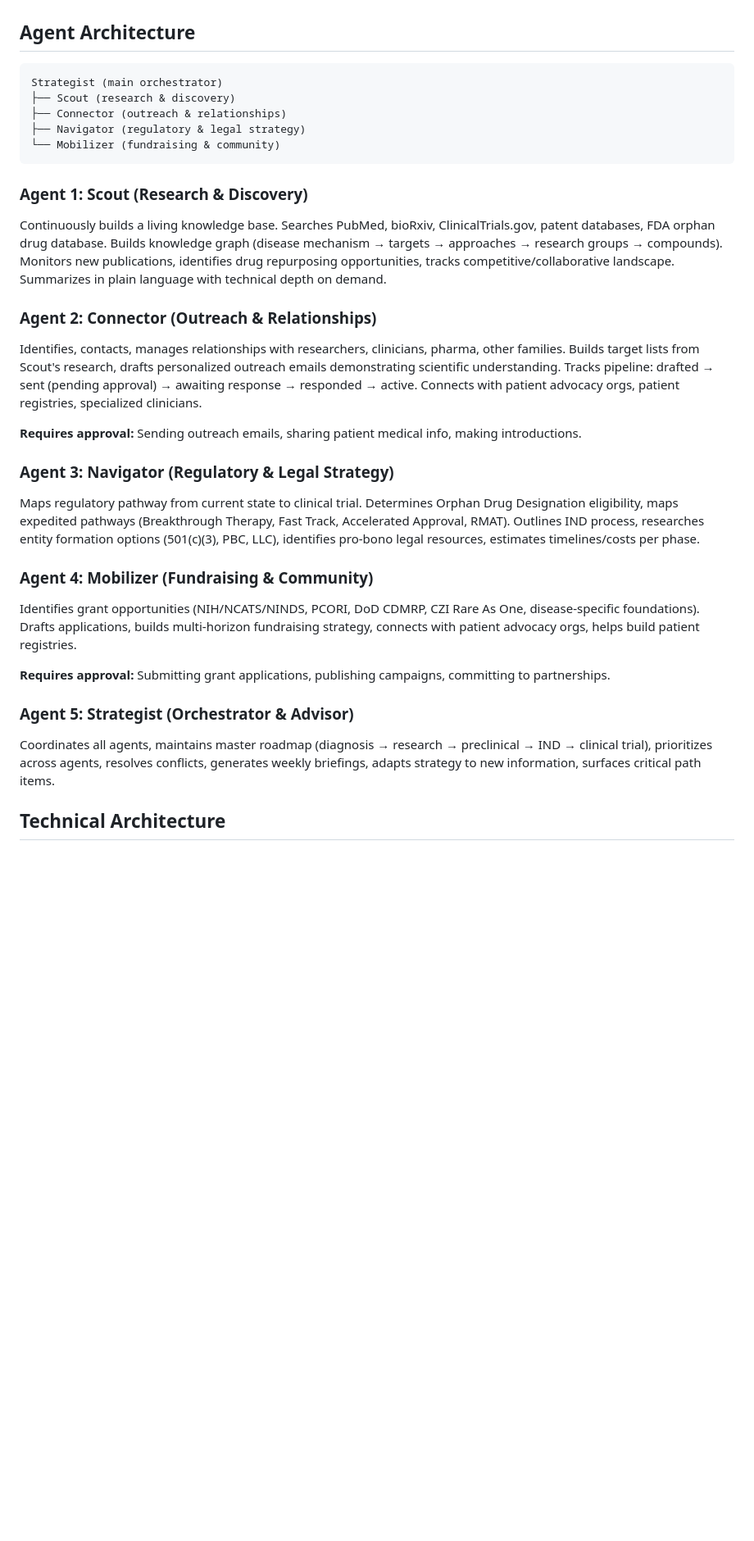
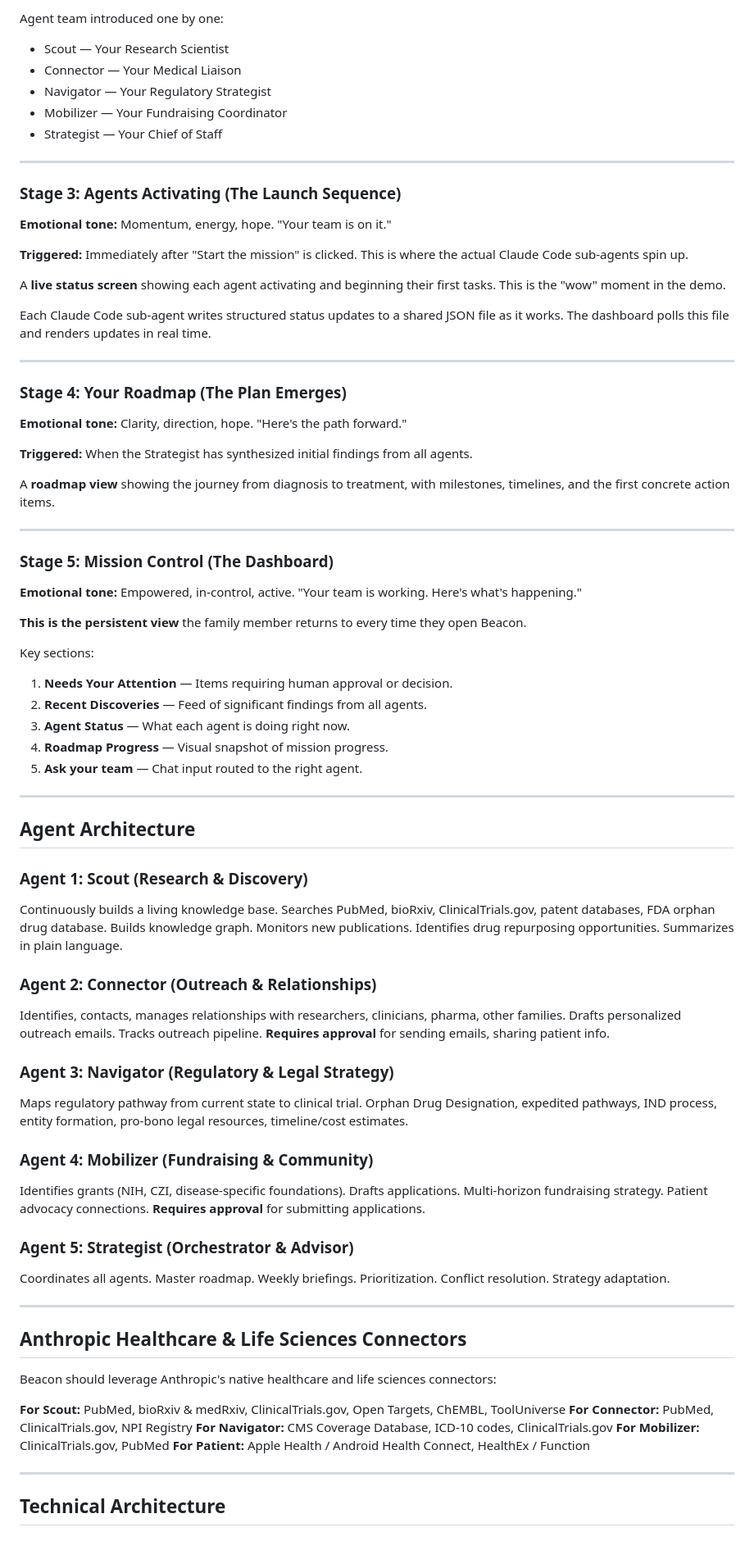
Before and after one commit to shawndimantha/beacon, a Markdown page: CLAUDE.md, the part around one of its changes. Shown at 82% size. GitHub-like rendering; blank space fills up the shorter version.

````diff
--- a/CLAUDE.md
+++ b/CLAUDE.md
@@ -30,31 +70,78 @@ Family sees a **mission control dashboard** where agents report progress, surfac
+Agent team introduced one by one:
+- Scout — Your Research Scientist
+- Connector — Your Medical Liaison
+- Navigator — Your Regulatory Strategist
+- Mobilizer — Your Fundraising Coordinator
+- Strategist — Your Chief of Staff
+
+---
+
+### Stage 3: Agents Activating (The Launch Sequence)
+
+**Emotional tone:** Momentum, energy, hope. "Your team is on it."
+
+**Triggered:** Immediately after "Start the mission" is clicked. This is where the actual Claude Code sub-agents spin up.
+
+A **live status screen** showing each agent activating and beginning their first tasks. This is the "wow" moment in the demo.
+
+Each Claude Code sub-agent writes structured status updates to a shared JSON file as it works. The dashboard polls this file and renders updates in real time.
+
+---
+
+### Stage 4: Your Roadmap (The Plan Emerges)
+
+**Emotional tone:** Clarity, direction, hope. "Here's the path forward."
+
+**Triggered:** When the Strategist has synthesized initial findings from all agents.
+
+A **roadmap view** showing the journey from diagnosis to treatment, with milestones, timelines, and the first concrete action items.
+
+---
+
+### Stage 5: Mission Control (The Dashboard)
+
+**Emotional tone:** Empowered, in-control, active. "Your team is working. Here's what's happening."
+
+**This is the persistent view** the family member returns to every time they open Beacon.
+
+Key sections:
+1. **Needs Your Attention** — Items requiring human approval or decision.
+2. **Recent Discoveries** — Feed of significant findings from all agents.
+3. **Agent Status** — What each agent is doing right now.
+4. **Roadmap Progress** — Visual snapshot of mission progress.
+5. **Ask your team** — Chat input routed to the right agent.
+
+---
 
 ## Agent Architecture
 
-```
-Strategist (main orchestrator)
-├── Scout (research & discovery)
-├── Connector (outreach & relationships)
-├── Navigator (regulatory & legal strategy)
-└── Mobilizer (fundraising & community)
-```
-
 ### Agent 1: Scout (Research & Discovery)
-Continuously builds a living knowledge base. Searches PubMed, bioRxiv, ClinicalTrials.gov, patent databases, FDA orphan drug database. Builds knowledge graph (disease mechanism → targets → approaches → research groups → compounds). Monitors new publications, identifies drug repurposing opportunities, tracks competitive/collaborative landscape. Summarizes in plain language with technical depth on demand.
+Continuously builds a living knowledge base. Searches PubMed, bioRxiv, ClinicalTrials.gov, patent databases, FDA orphan drug database. Builds knowledge graph. Monitors new publications. Identifies drug repurposing opportunities. Summarizes in plain language.
 
 ### Agent 2: Connector (Outreach & Relationships)
-Identifies, contacts, manages relationships with researchers, clinicians, pharma, other families. Builds target lists from Scout's research, drafts personalized outreach emails demonstrating scientific understanding. Tracks pipeline: drafted → sent (pending approval) → awaiting response → responded → active. Connects with patient advocacy orgs, patient registries, specialized clinicians.
-
-**Requires approval:** Sending outreach emails, sharing patient medical info, making introductions.
+Identifies, contacts, manages relationships with researchers, clinicians, pharma, other families. Drafts personalized outreach emails. Tracks outreach pipeline. **Requires approval** for sending emails, sharing patient info.
 
 ### Agent 3: Navigator (Regulatory & Legal Strategy)
-Maps regulatory pathway from current state to clinical trial. Determines Orphan Drug Designation eligibility, maps expedited pathways (Breakthrough Therapy, Fast Track, Accelerated Approval, RMAT). Outlines IND process, researches entity formation options (501(c)(3), PBC, LLC), identifies pro-bono legal resources, estimates timelines/costs per phase.
+Maps regulatory pathway from current state to clinical trial. Orphan Drug Designation, expedited pathways, IND process, entity formation, pro-bono legal resources, timeline/cost estimates.
 
 ### Agent 4: Mobilizer (Fundraising & Community)
-Identifies grant opportunities (NIH/NCATS/NINDS, PCORI, DoD CDMRP, CZI Rare As One, disease-specific foundations). Drafts applications, builds multi-horizon fundraising strategy, connects with patient advocacy orgs, helps build patient registries.
-
-**Requires approval:** Submitting grant applications, publishing campaigns, committing to partnerships.
+Identifies grants (NIH, CZI, disease-specific foundations). Drafts applications. Multi-horizon fundraising strategy. Patient advocacy connections. **Requires approval** for submitting applications.
 
 ### Agent 5: Strategist (Orchestrator & Advisor)
-Coordinates all agents, maintains master roadmap (diagnosis → research → preclinical → IND → clinical trial), prioritizes across agents, resolves conflicts, generates weekly briefings, adapts strategy to new information, surfaces critical path items.
+Coordinates all agents. Master roadmap. Weekly briefings. Prioritization. Conflict resolution. Strategy adaptation.
+
+---
+
+## Anthropic Healthcare & Life Sciences Connectors
+
+Beacon should leverage Anthropic's native healthcare and life sciences connectors:
+
+**For Scout:** PubMed, bioRxiv & medRxiv, ClinicalTrials.gov, Open Targets, ChEMBL, ToolUniverse
+**For Connector:** PubMed, ClinicalTrials.gov, NPI Registry
+**For Navigator:** CMS Coverage Database, ICD-10 codes, ClinicalTrials.gov
+**For Mobilizer:** ClinicalTrials.gov, PubMed
+**For Patient:** Apple Health / Android Health Connect, HealthEx / Function
+
+---
 
 ## Technical Architecture
````
Also changed, not shown: other parts of CLAUDE.md (+99 -64 lines).
